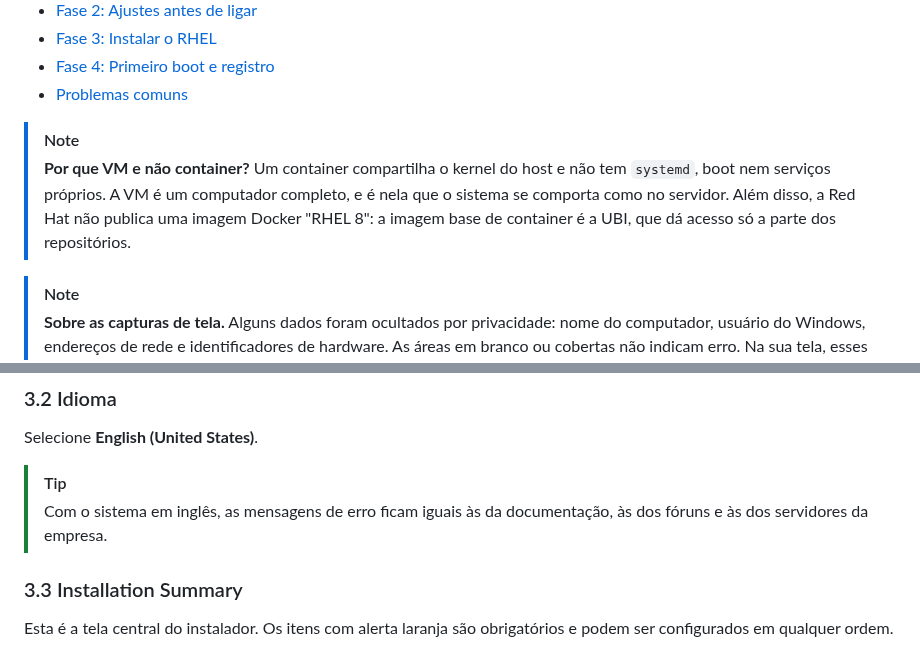
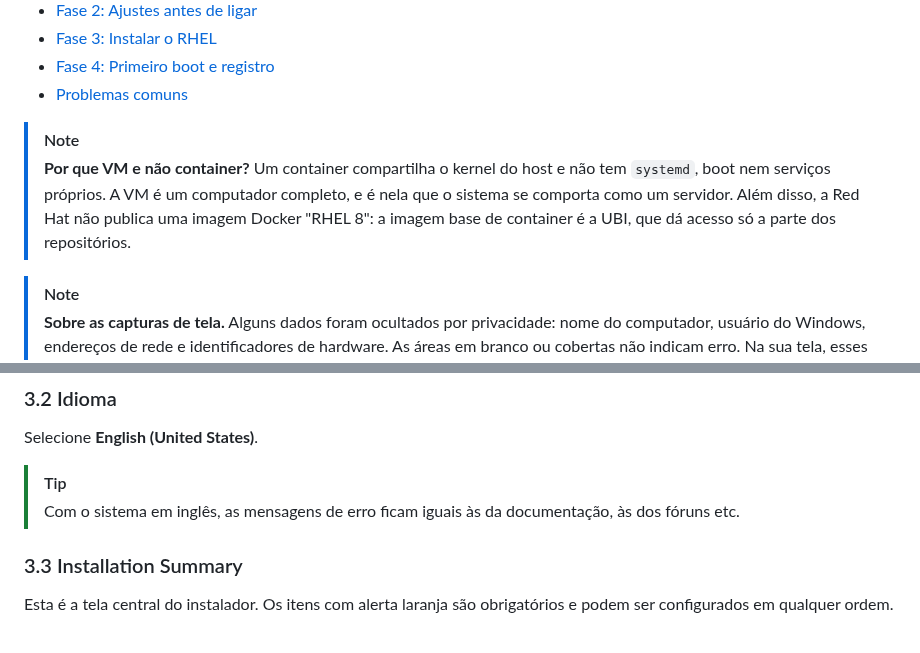
Before and after one commit to dataexpertbr/gtest-training-rhel, a Markdown page: 00-ambiente-rhel8-hyperv.md, 2 parts joined by grey strips. Drawn GitHub-style.

```diff
--- a/00-ambiente-rhel8-hyperv.md
+++ b/00-ambiente-rhel8-hyperv.md
@@ -20,7 +20,7 @@ Ao final você terá:
 - [Problemas comuns](#problemas-comuns)
 
 > [!NOTE]
-> **Por que VM e não container?** Um container compartilha o kernel do host e não tem `systemd`, boot nem serviços próprios. A VM é um computador completo, e é nela que o sistema se comporta como no servidor. Além disso, a Red Hat não publica uma imagem Docker "RHEL 8": a imagem base de container é a UBI, que dá acesso só a parte dos repositórios.
+> **Por que VM e não container?** Um container compartilha o kernel do host e não tem `systemd`, boot nem serviços próprios. A VM é um computador completo, e é nela que o sistema se comporta como um servidor. Além disso, a Red Hat não publica uma imagem Docker "RHEL 8": a imagem base de container é a UBI, que dá acesso só a parte dos repositórios.
 
 > [!NOTE]
 > **Sobre as capturas de tela.** Alguns dados foram ocultados por privacidade: nome do computador, usuário do Windows, endereços de rede e identificadores de hardware. As áreas em branco ou cobertas não indicam erro. Na sua tela, esses campos aparecem preenchidos com os valores do seu ambiente.
@@ -233,7 +234,7 @@ Clique com o botão direito na VM, escolha **Conectar** e depois **Iniciar**. O
 Selecione **English (United States)**.
 
 > [!TIP]
-> Com o sistema em inglês, as mensagens de erro ficam iguais às da documentação, às dos fóruns e às dos servidores da empresa.
+> Com o sistema em inglês, as mensagens de erro ficam iguais às da documentação, às dos fóruns etc.
 
 ### 3.3 Installation Summary
 
```
Also changed, not shown: other parts of 00-ambiente-rhel8-hyperv.md (+6 -5 lines), img/05b-erro-secure-boot.png (added).
